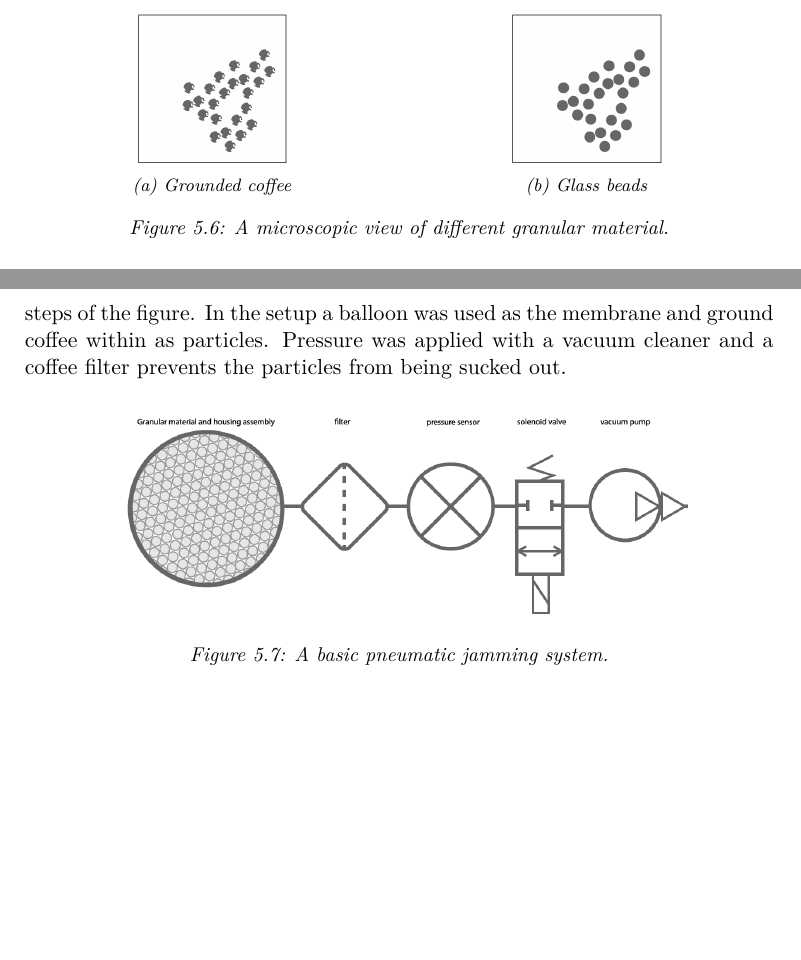
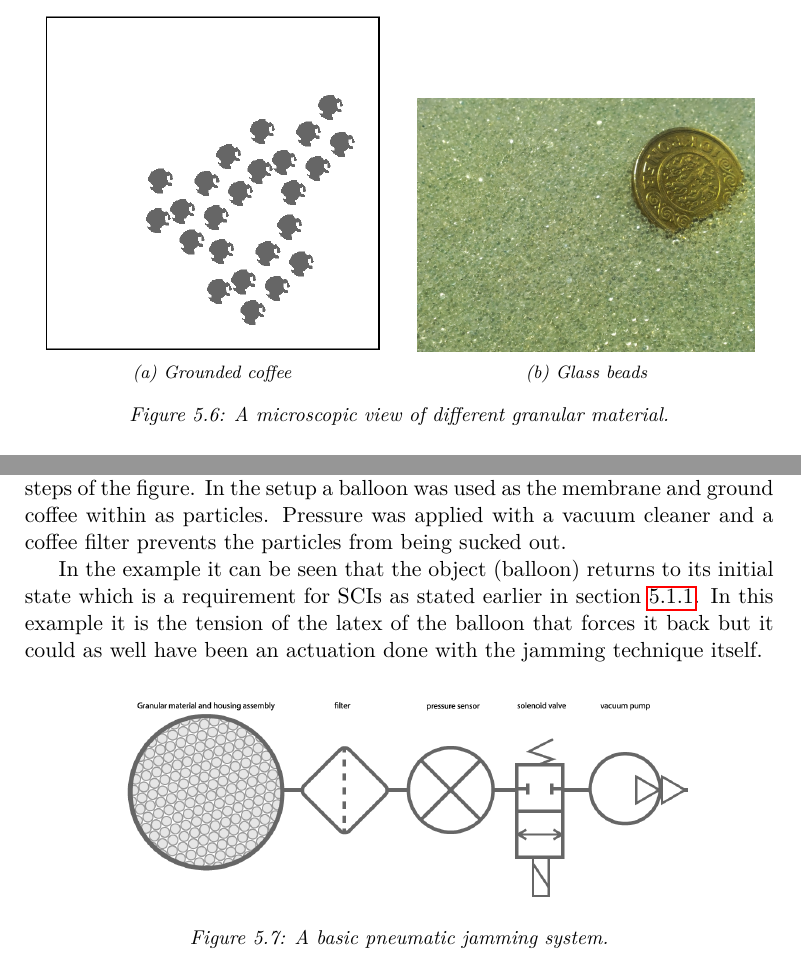
Before and after one commit to stefanbugge/thesis, a LaTeX thesis (thesis.tex, which reads jamming/technology.tex): two parts of pages 27 and 28 of 49, joined at a grey line, cut so that both start at the same text, the shorter picture padded with empty space. Compiled offline with pdfLaTeX.

Commit message:
jamming setup references sci quoate + new glass bead image

```diff
--- a/jamming/technology.tex
+++ b/jamming/technology.tex
@@ -50,13 +50,13 @@ The conclusion is that the choice of granular material is very much dependent on
 \centering
 \begin{subfigure}{.5\textwidth}
   \centering
-  \includegraphics[width=.4\linewidth]{figures/jamming/coffee-grains}
+  \includegraphics[width=.9\linewidth]{figures/jamming/coffee-grains}
   \caption{Grounded coffee}
   \label{fig:sub1}
 \end{subfigure}%
 \begin{subfigure}{.5\textwidth}
   \centering
-  \includegraphics[width=.4\linewidth]{figures/jamming/glass-beads}
+  \includegraphics[width=.9\linewidth]{figures/jamming/glass-beads}
   \caption{Glass beads}
   \label{fig:sub2}
 \end{subfigure}
@@ -90,6 +90,9 @@ When the pressure is released the form gradually changes shape as seen in the in
 In the setup a balloon was used as the membrane and ground coffee within as particles.
 Pressure was applied with a vacuum cleaner and a coffee filter prevents the particles from being sucked out.
 
+In the example it can be seen that the object (balloon) returns to its initial state which is a requirement for SCIs as stated earlier in section \ref{ch:jamming:vocabulary}.
+In this example it is the tension of the latex of the balloon that forces it back but it could as well have been an actuation done with the jamming technique itself.
+
 \begin{figure}[hb]
 	\centering
   		\includegraphics[width=4in]{figures/jamming/jamming-basics}
```
Also changed, not shown: jamming/shape-change.tex (+4 -2 lines), figures/jamming/glass-beads.jpg (added), figures/jamming/glass-beads.png (deleted).
